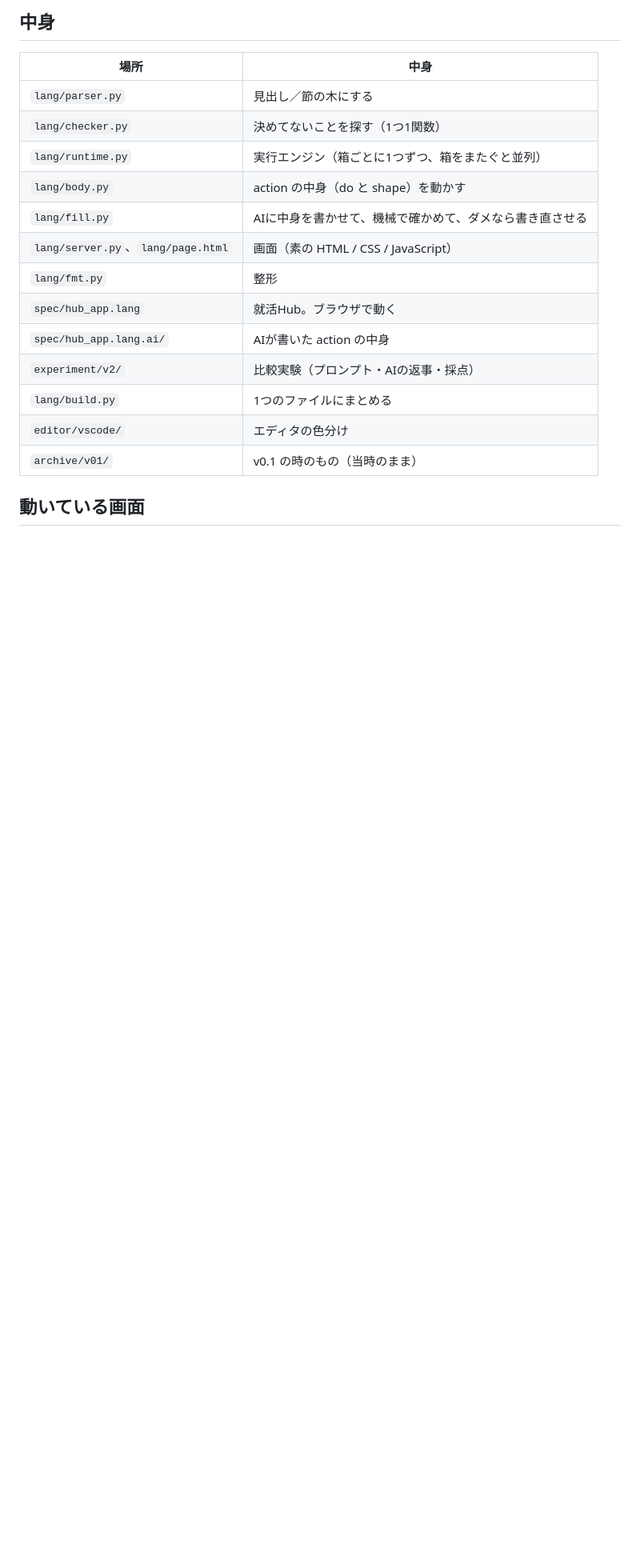
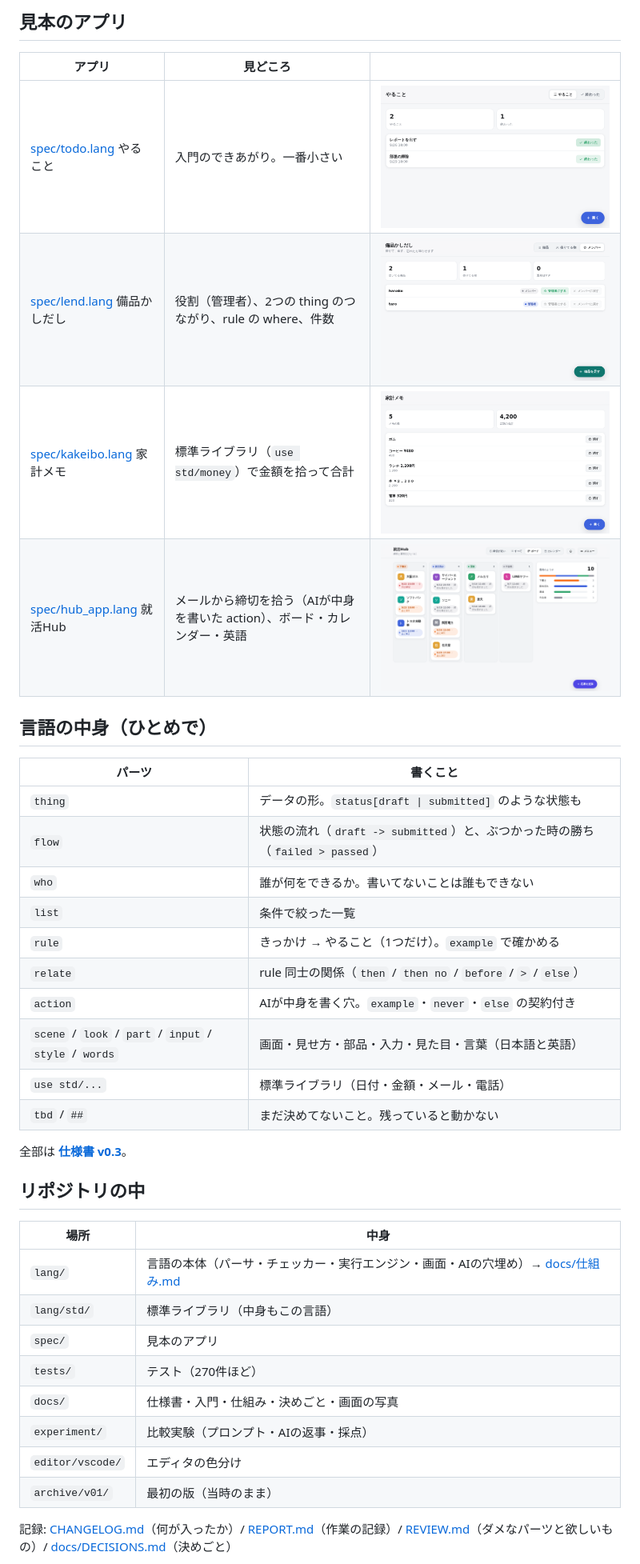
Before and after one commit to AnIT012/Ponte, a Markdown page: README.md, the part around one of its changes. Shown at 80% size. Rendered like a GitHub page; pictures changed too: docs/screenshots/kakeibo.png (added), docs/screenshots/lend_members.png (added), docs/screenshots/todo.png (added); blank space fills up the shorter version.

```diff
--- a/README.md
+++ b/README.md
@@ -54,21 +98,42 @@ python -m pytest                           # テスト
 
-## 中身
+## 見本のアプリ
+
+| アプリ | 見どころ | |
+|---|---|---|
+| [spec/todo.lang](spec/todo.lang) やること | 入門のできあがり。一番小さい | ![](docs/screenshots/todo.png) |
+| [spec/lend.lang](spec/lend.lang) 備品かしだし | 役割（管理者）、2つの thing のつながり、rule の where、件数 | ![](docs/screenshots/lend_members.png) |
+| [spec/kakeibo.lang](spec/kakeibo.lang) 家計メモ | 標準ライブラリ（`use std/money`）で金額を拾って合計 | ![](docs/screenshots/kakeibo.png) |
+| [spec/hub_app.lang](spec/hub_app.lang) 就活Hub | メールから締切を拾う（AIが中身を書いた action）、ボード・カレンダー・英語 | ![](docs/screenshots/board.png) |
+
+## 言語の中身（ひとめで）
+
+| パーツ | 書くこと |
+|---|---|
+| `thing` | データの形。`status[draft \| submitted]` のような状態も |
+| `flow` | 状態の流れ（`draft -> submitted`）と、ぶつかった時の勝ち（`failed > passed`） |
+| `who` | 誰が何をできるか。書いてないことは誰もできない |
+| `list` | 条件で絞った一覧 |
+| `rule` | きっかけ → やること（1つだけ）。`example` で確かめる |
+| `relate` | rule 同士の関係（`then` / `then no` / `before` / `>` / `else`） |
+| `action` | AIが中身を書く穴。`example`・`never`・`else` の契約付き |
+| `scene` / `look` / `part` / `input` / `style` / `words` | 画面・見せ方・部品・入力・見た目・言葉（日本語と英語） |
+| `use std/...` | 標準ライブラリ（日付・金額・メール・電話） |
+| `tbd` / `##` | まだ決めてないこと。残っていると動かない |
+
+全部は **[仕様書 v0.3](docs/言語仕様_v0.3.md)**。
+
+## リポジトリの中
 
 | 場所 | 中身 |
 |---|---|
-| `lang/parser.py` | 見出し／節の木にする |
-| `lang/checker.py` | 決めてないことを探す（1つ1関数） |
-| `lang/runtime.py` | 実行エンジン（箱ごとに1つずつ、箱をまたぐと並列） |
-| `lang/body.py` | action の中身（do と shape）を動かす |
-| `lang/fill.py` | AIに中身を書かせて、機械で確かめて、ダメなら書き直させる |
-| `lang/server.py`、`lang/page.html` | 画面（素の HTML / CSS / JavaScript） |
-| `lang/fmt.py` | 整形 |
-| `spec/hub_app.lang` | 就活Hub。ブラウザで動く |
-| `spec/hub_app.lang.ai/` | AIが書いた action の中身 |
-| `experiment/v2/` | 比較実験（プロンプト・AIの返事・採点） |
-| `lang/build.py` | 1つのファイルにまとめる |
+| `lang/` | 言語の本体（パーサ・チェッカー・実行エンジン・画面・AIの穴埋め）→ [docs/仕組み.md](docs/仕組み.md) |
+| `lang/std/` | 標準ライブラリ（中身もこの言語） |
+| `spec/` | 見本のアプリ |
+| `tests/` | テスト（270件ほど） |
+| `docs/` | 仕様書・入門・仕組み・決めごと・画面の写真 |
+| `experiment/` | 比較実験（プロンプト・AIの返事・採点） |
 | `editor/vscode/` | エディタの色分け |
-| `archive/v01/` | v0.1 の時のもの（当時のまま） |
+| `archive/v01/` | 最初の版（当時のまま） |
 
-## 動いている画面
+記録: [CHANGELOG.md](CHANGELOG.md)（何が入ったか）/ [REPORT.md](REPORT.md)（作業の記録）/ [REVIEW.md](REVIEW.md)（ダメなパーツと欲しいもの）/ [docs/DECISIONS.md](docs/DECISIONS.md)（決めごと）
 
```
Also changed, not shown: other parts of README.md (+90 -45 lines), CHANGELOG.md (added, +54 -0 lines), CONTRIBUTING.md (added, +39 -0 lines), docs/仕組み.md (added, +57 -0 lines), docs/入門.md (added, +192 -0 lines), spec/README.md (added, +14 -0 lines), docs/screenshots/lend_home.png (added), 4 other files.
